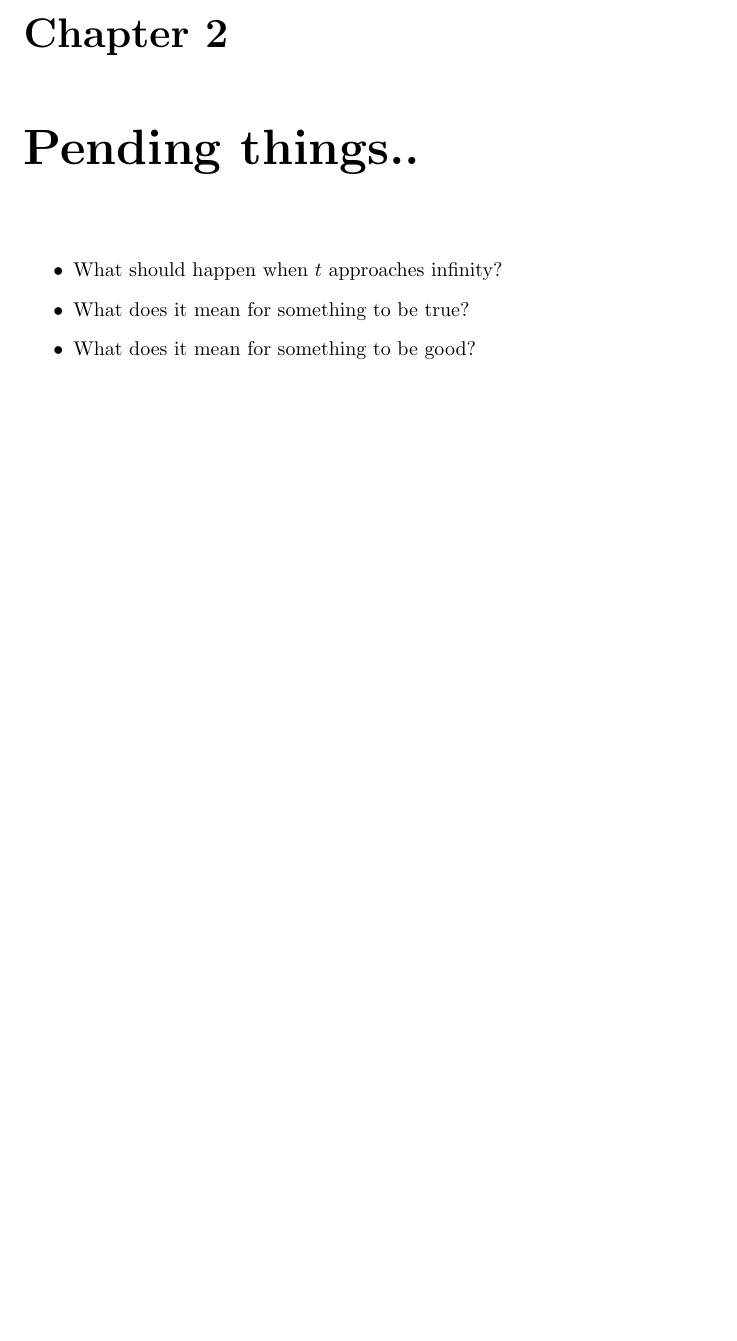
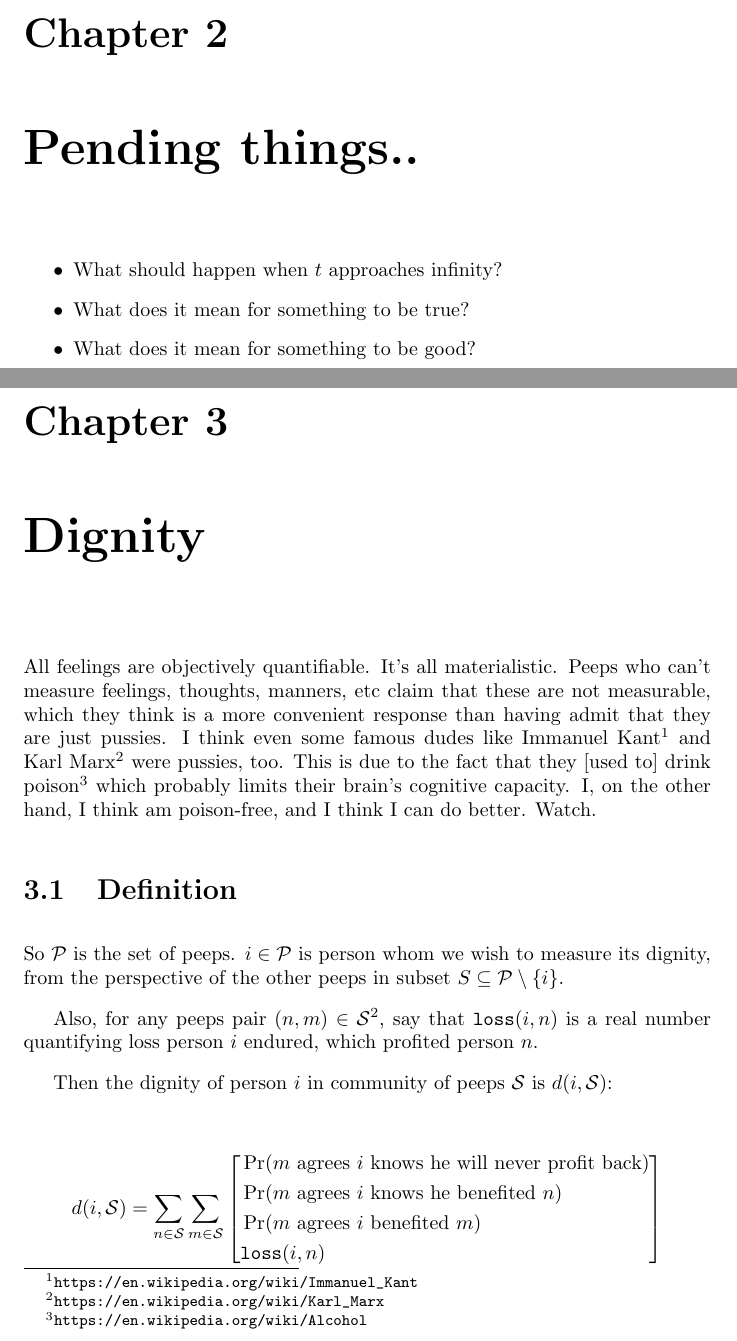
Before and after one commit to Al-Caveman/true-facts, a LaTeX document (book.tex): part of page 6 of 6 before the commit and two parts of pages 6 and 7 of 8 after it, the two joined at a grey line, cut so that both start at the same text, the shorter picture padded with empty space. Compiled offline with pdfLaTeX.

Commit message:
added chapter 3 about dignity

```diff
--- a/book.tex
+++ b/book.tex
@@ -1,4 +1,5 @@
 \documentclass{report}
+\usepackage{url}
 \usepackage{amsfonts}
 \usepackage{amsthm}
 \usepackage{amsmath}
@@ -130,3 +144,39 @@ of the clock tick of some reference point that you consider the
     \item What does it mean for something to be good?
 \end{itemize}
 
+\chapter{Dignity}
+All feelings are objectively quantifiable. It's all materialistic.
+Peeps who can't measure feelings, thoughts, manners, etc claim that these are
+not measurable, which they think is a more convenient response than having
+admit that they are just pussies. I think even some famous dudes like Immanuel
+Kant\footnote{\url{https://en.wikipedia.org/wiki/Immanuel_Kant}} and Karl
+Marx\footnote{\url{https://en.wikipedia.org/wiki/Karl_Marx}} were pussies, too.
+This is due to the fact that they [used to] drink
+poison\footnote{\url{https://en.wikipedia.org/wiki/Alcohol}} which probably
+limits their brain's cognitive capacity. I, on the other hand, I think am
+poison-free, and I think I can do better.  Watch.
+
+\section{Definition}
+So $\mathcal{P}$ is the set of peeps. $i \in \mathcal{P}$ is person whom we
+wish to measure its dignity, from the perspective of the other peeps in subset
+$S \subseteq \mathcal{P} \setminus \{i\}$.
+
+Also, for any peeps pair $(n,m) \in \mathcal{S}^2$, say that
+$\texttt{loss}(i,n)$ is a real number quantifying loss person $i$ endured,
+which profited person $n$.
+
+Then the dignity of person $i$ in community of peeps $\mathcal{S}$ is
+$d(i,\mathcal{S})$:
+
+$$
+d(i,\mathcal{S}) =
+\sum_{n \in \mathcal{S}}
+\sum_{m \in \mathcal{S}}
+\left[
+\begin{split}
+&\Pr(\text{$m$ agrees $i$ knows he will never profit back})\\
+&\Pr(\text{$m$ agrees $i$ knows he benefited $n$})\\
+&\Pr(\text{$m$ agrees $i$ benefited $m$})\\
+&\texttt{loss}(i,n)\\
+\end{split}
+\right]
```
Also changed, not shown: book.pdf, book.tex (35 more changed lines).
